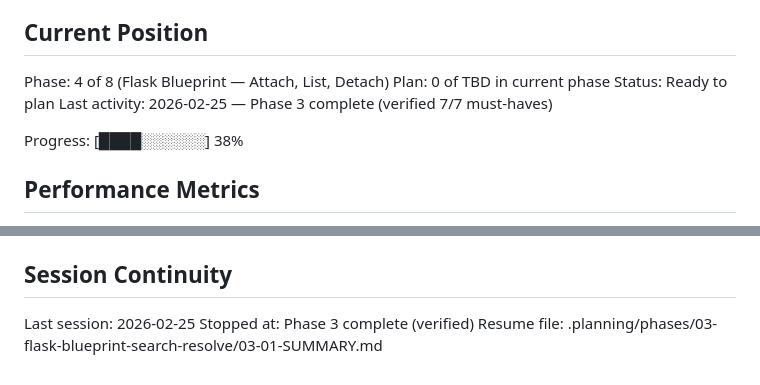
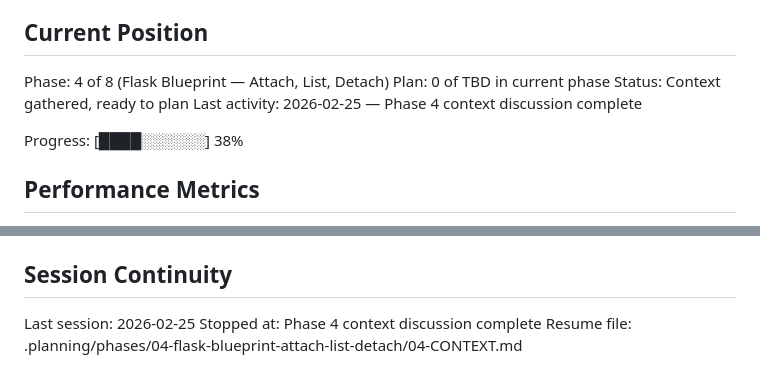
Before and after one commit to Africa-PID-Alliance/DOCiD, a Markdown page: .planning/STATE.md, 2 parts joined by grey strips. GitHub-like rendering.

Commit message:
docs(state): record phase 4 context session

```diff
--- a/.planning/STATE.md
+++ b/.planning/STATE.md
@@ -11,8 +11,8 @@ See: .planning/PROJECT.md (updated 2026-02-24)
 
 Phase: 4 of 8 (Flask Blueprint — Attach, List, Detach)
 Plan: 0 of TBD in current phase
-Status: Ready to plan
-Last activity: 2026-02-25 — Phase 3 complete (verified 7/7 must-haves)
+Status: Context gathered, ready to plan
+Last activity: 2026-02-25 — Phase 4 context discussion complete
 
 Progress: [████░░░░░░] 38%
 
@@ -87,5 +87,5 @@ None yet.
 ## Session Continuity
 
 Last session: 2026-02-25
-Stopped at: Phase 3 complete (verified)
-Resume file: .planning/phases/03-flask-blueprint-search-resolve/03-01-SUMMARY.md
+Stopped at: Phase 4 context discussion complete
+Resume file: .planning/phases/04-flask-blueprint-attach-list-detach/04-CONTEXT.md
```
